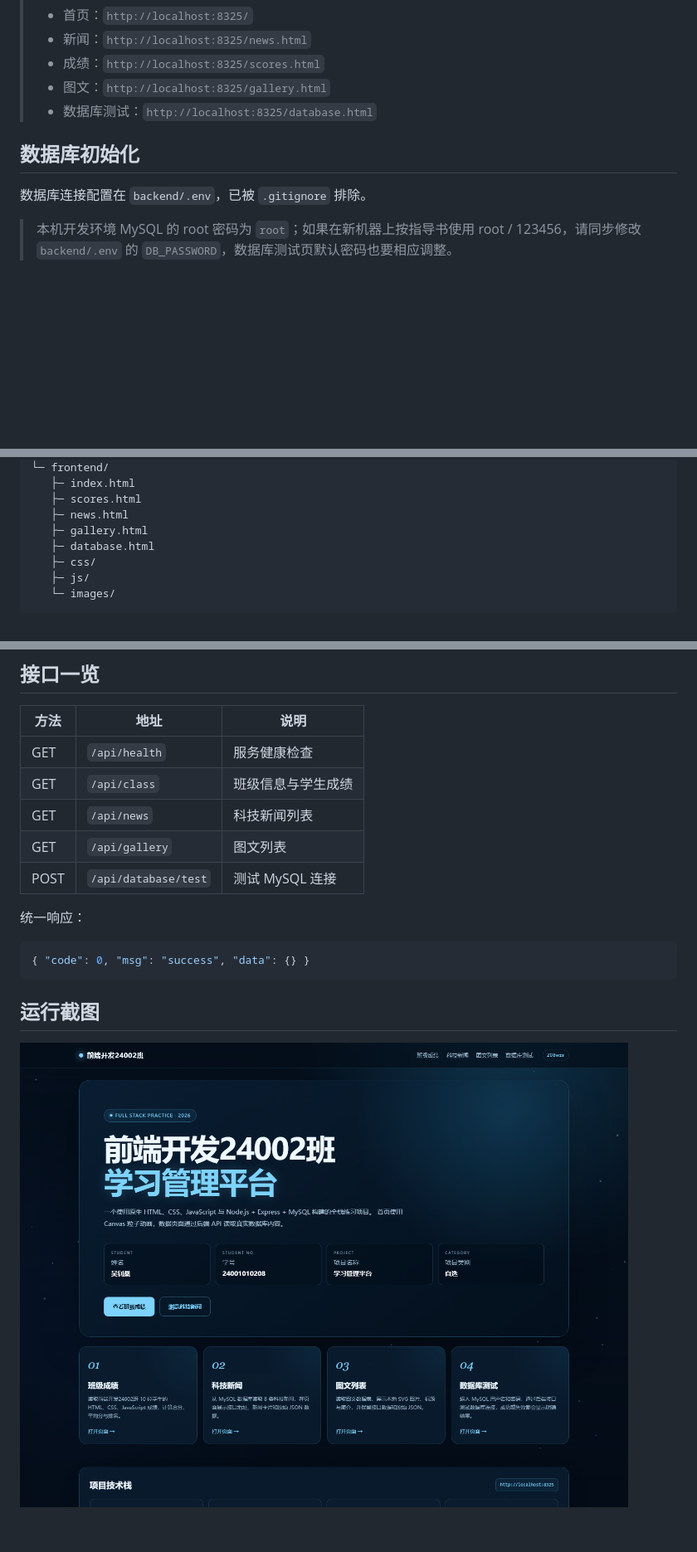
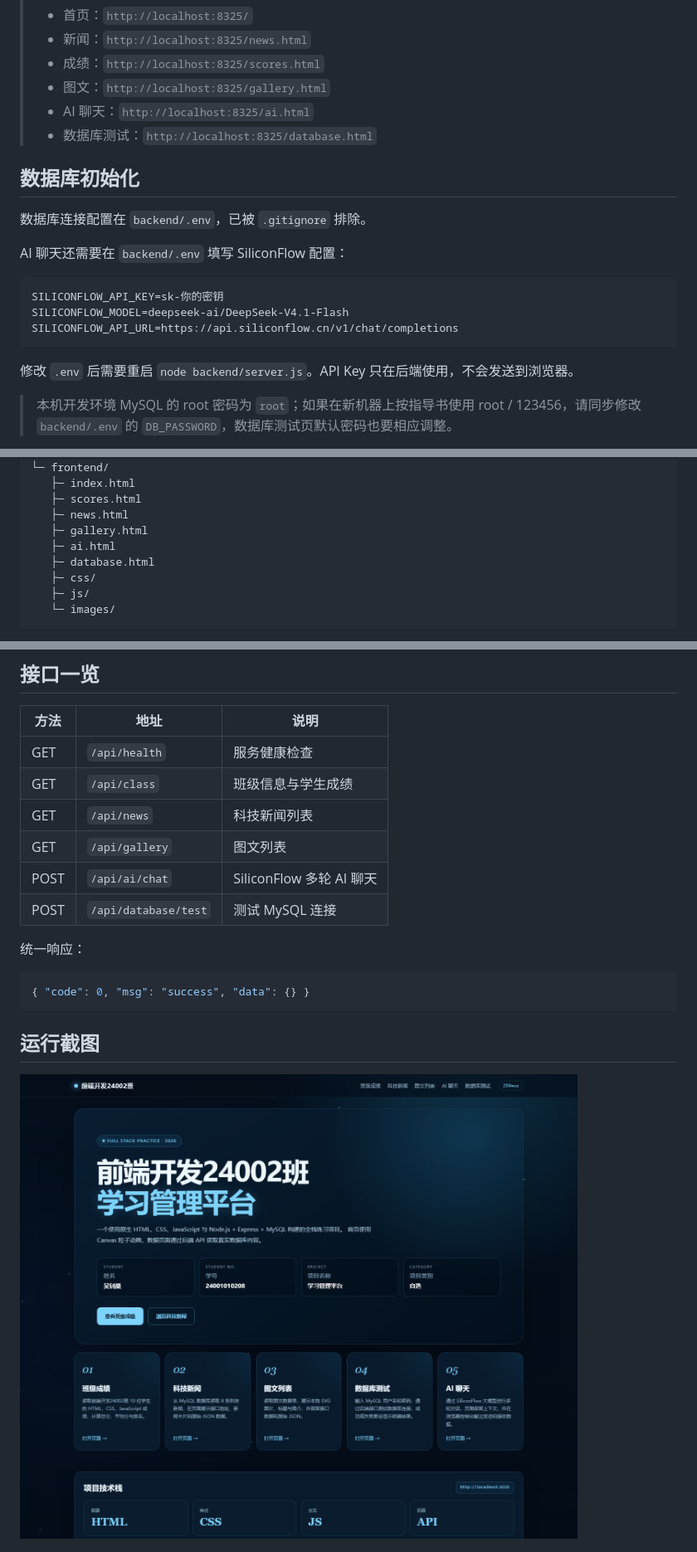
Before and after one commit to fake-QTMD/fullstack-project, a Markdown page: README.md, 3 parts joined by grey strips. Shown at 83% size. Drawn GitHub-style; pictures changed too: docs/screenshots/01-index.png; blank space fills up the shorter version.

Commit message:
新增 SiliconFlow AI 多轮聊天功能

````diff
--- a/README.md
+++ b/README.md
@@ -40,11 +41,22 @@ node backend\server.js
 > - 新闻：`http://localhost:8325/news.html`
 > - 成绩：`http://localhost:8325/scores.html`
 > - 图文：`http://localhost:8325/gallery.html`
+> - AI 聊天：`http://localhost:8325/ai.html`
 > - 数据库测试：`http://localhost:8325/database.html`
 
 ## 数据库初始化
 
 数据库连接配置在 `backend/.env`，已被 `.gitignore` 排除。
+
+AI 聊天还需要在 `backend/.env` 填写 SiliconFlow 配置：
+
+```text
+SILICONFLOW_API_KEY=sk-你的密钥
+SILICONFLOW_MODEL=deepseek-ai/DeepSeek-V4.1-Flash
+SILICONFLOW_API_URL=https://api.siliconflow.cn/v1/chat/completions
+```
+
+修改 `.env` 后需要重启 `node backend/server.js`。API Key 只在后端使用，不会发送到浏览器。
 
 > 本机开发环境 MySQL 的 root 密码为 `root`；如果在新机器上按指导书使用 root / 123456，请同步修改 `backend/.env` 的 `DB_PASSWORD`，数据库测试页默认密码也要相应调整。
 
@@ -88,6 +100,7 @@ fullstack_project/
    ├─ scores.html
    ├─ news.html
    ├─ gallery.html
+   ├─ ai.html
    ├─ database.html
    ├─ css/
    ├─ js/
@@ -102,6 +115,7 @@ fullstack_project/
 | GET | `/api/class` | 班级信息与学生成绩 |
 | GET | `/api/news` | 科技新闻列表 |
 | GET | `/api/gallery` | 图文列表 |
+| POST | `/api/ai/chat` | SiliconFlow 多轮 AI 聊天 |
 | POST | `/api/database/test` | 测试 MySQL 连接 |
 
 统一响应：
````
Also changed, not shown: other parts of README.md (+5 -2 lines), Cheney_prompt.md (+15 -0 lines), backend/Cheney_interface.md (+54 -1 lines), docs/screenshots/06-ai.png (added), 12 other files.
